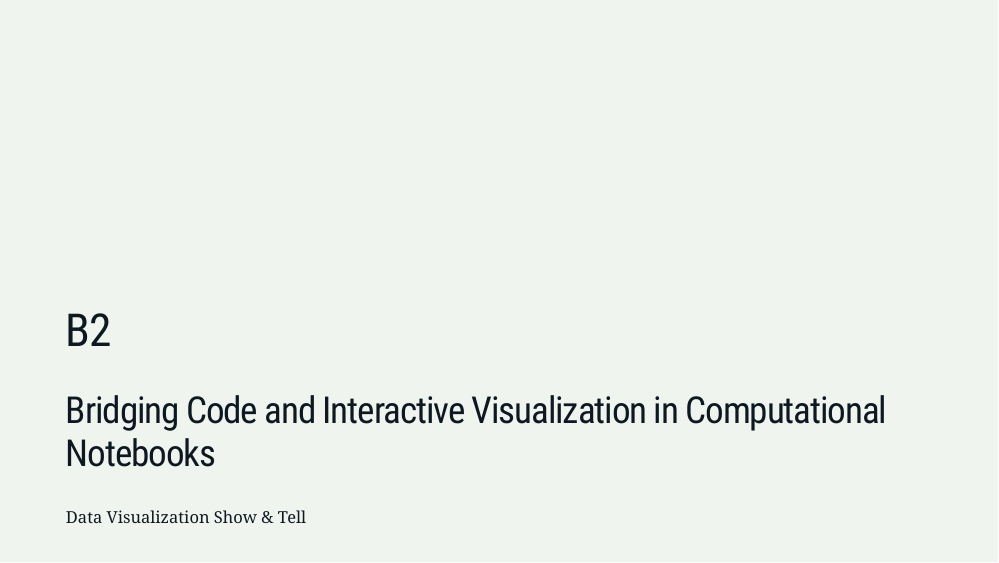
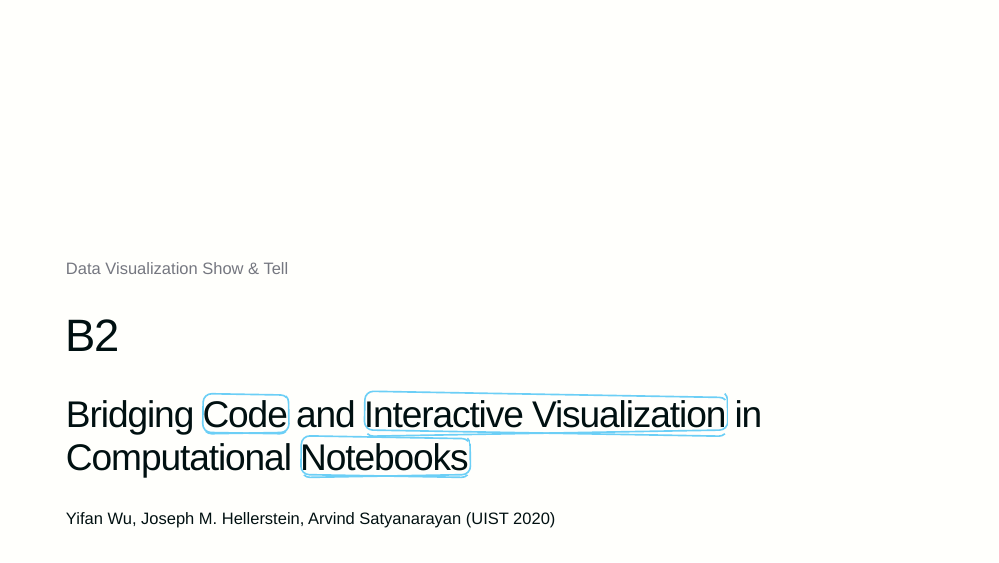
Before and after one commit to joaopalmeiro/b2-presentation, an R Markdown document (slides/slides.Rmd): page 1 of 2. Rendered offline with R 4.5, knitr and Pandoc, with nearby package versions; the slides are laid out offline by our stand-in for remark.js, each with all of its steps uncovered, in fonts that may differ from those the slides ask for, and without slide numbers, shadows or browser add-ons.

Commit message:
Updated: Theme.

```diff
--- a/slides/assets/meval.css
+++ b/slides/assets/meval.css
@@ -1,9 +1,13 @@
 :root {
-  --color-black: #0d1821;
-  --color-white: #f0f4ef;
-  --color--dblue: #344966;
-  --color--lblue: #b4cded;
-  --color--green: #bfcc94;
+  --color-black: #001011;
+  --color-white: #fffffc;
+  --color-gray: #757780;
+  --color-blue: #6ccff6;
+  --color-green: #98ce00;
+}
+
+.gray {
+  color: var(--color-gray);
 }
 
 .inverse {
@@ -21,3 +25,38 @@
 .title-slide .remark-slide-number {
   display: none;
 }
+
+.text-highlight {
+  position: relative;
+}
+
+.text-highlight:before {
+  content: "";
+  left: 0em;
+  top: 0em;
+  border-width: 2px;
+  border-style: solid;
+  border-color: var(--color-blue);
+  position: absolute;
+  border-right-color: transparent;
+  width: 100%;
+  height: 1em;
+  transform: rotate(1deg);
+  border-radius: 0.25em;
+}
+
+.text-highlight:after {
+  content: "";
+  left: 0em;
+  top: 0em;
+  border-width: 2px;
+  border-style: solid;
+  border-color: var(--color-blue);
+  border-left-color: transparent;
+  border-top-color: transparent;
+  position: absolute;
+  width: 100%;
+  height: 1em;
+  transform: rotate(-1deg);
+  border-radius: 0.25em;
+}
--- a/slides/assets/remark-css-0.0.1/default-fonts.css
+++ /dev/null
@@ -1,10 +0,0 @@
-@import url(https://fonts.googleapis.com/css?family=Yanone+Kaffeesatz);
-@import url(https://fonts.googleapis.com/css?family=Droid+Serif:400,700,400italic);
-@import url(https://fonts.googleapis.com/css?family=Source+Code+Pro:400,700);
-
-body { font-family: 'Droid Serif', 'Palatino Linotype', 'Book Antiqua', Palatino, 'Microsoft YaHei', 'Songti SC', serif; }
-h1, h2, h3 {
-  font-family: 'Yanone Kaffeesatz';
-  font-weight: normal;
-}
-.remark-code, .remark-inline-code { font-family: 'Source Code Pro', 'Lucida Console', Monaco, monospace; }
--- a/slides/slides.Rmd
+++ b/slides/slides.Rmd
@@ -6,7 +6,7 @@ date: "2020/09/09"
 output:
   xaringan::moon_reader:
     lib_dir: assets
-    css: ["default", "default-fonts", "assets/meval.css"]
+    css: ["default", "assets/meval.css", "assets/meval-fonts.css"]
     seal: false
     nature:
       highlightStyle: github
@@ -14,15 +14,18 @@ output:
       ratio: "16:9"
       slideNumberFormat: "%current%"
       titleSlideClass: ["left", "bottom", "inverse"]
+      beforeInit: "assets/macros.js"
 ---
 
 class: left, bottom, title-slide, inverse
 
+.gray[Data Visualization Show & Tell]
+
 # B2
 
-## Bridging Code and Interactive Visualization in Computational Notebooks
+## Bridging .text-highlight[Code] and .text-highlight[Interactive Visualization] in Computational .text-highlight[Notebooks]
 
-Data Visualization Show & Tell
+Yifan Wu, Joseph M. Hellerstein, Arvind Satyanarayan (UIST 2020)
 
 ---
 
```
Also changed, not shown: slides/assets/meval-fonts.css (added, +23 -0 lines), slides/slides.html, 1 other file.
